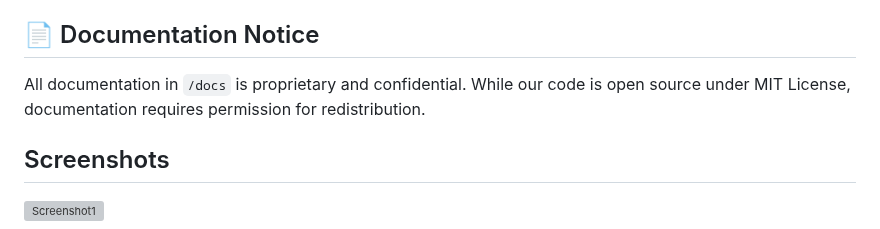
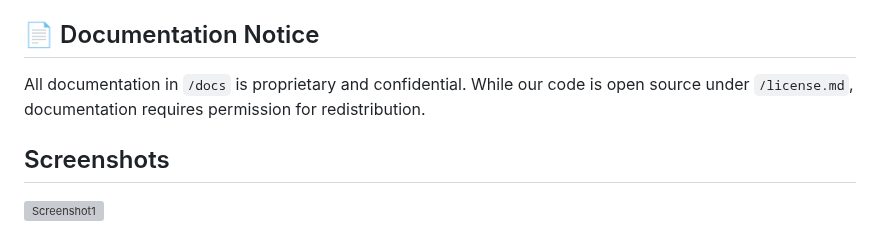
Before and after one commit to zantaku/Zantaku, a Markdown page: README.md, the part around the change. Drawn GitHub-style; grey boxes are pictures that could not be loaded.

Commit message:
Update README.md
updated licnese

```diff
--- a/README.md
+++ b/README.md
@@ -78,7 +78,7 @@ See [`TRADEMARK.md`](./TRADEMARK.md) for details.
 ## 📄 Documentation Notice
 
 All documentation in `/docs` is proprietary and confidential.
-While our code is open source under MIT License, documentation requires permission for redistribution.
+While our code is open source under  `/license.md`, documentation requires permission for redistribution.
 
 ## Screenshots
 
```
